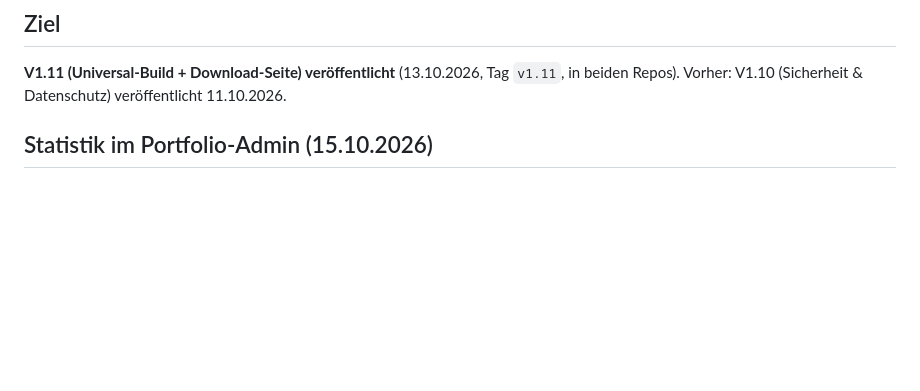
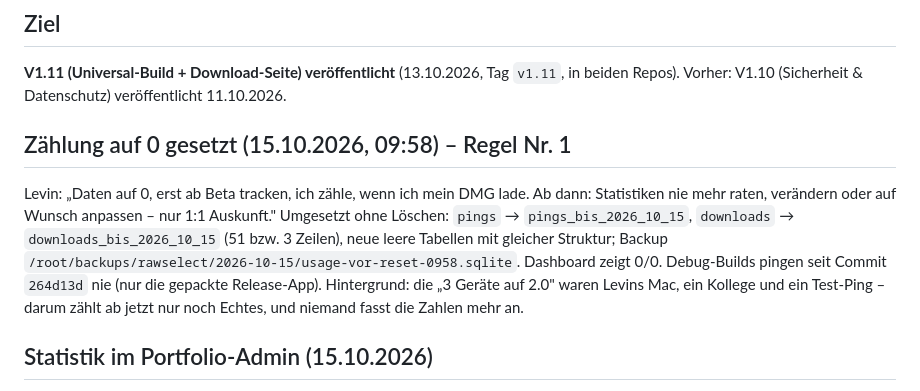
Before and after one commit to levinvfx/RAWSelect, a Markdown page: STAND.md, the part around the change. Drawn GitHub-style; blank space fills up the shorter version.

Commit message:
STAND: Zählung auf 0 gesetzt (archiviert), Regel Nr. 1
Co-Authored-By: Claude Fable 5.1 <noreply@anthropic.com>
Claude-Session: https://claude.ai/code/session_01SS92GZpSeJAQfLfZ7T4tS5

```diff
--- a/STAND.md
+++ b/STAND.md
@@ -3,6 +3,14 @@
 ## Ziel
 **V1.11 (Universal-Build + Download-Seite) veröffentlicht** (13.10.2026, Tag `v1.11`, in beiden Repos).
 Vorher: V1.10 (Sicherheit & Datenschutz) veröffentlicht 11.10.2026.
+
+## Zählung auf 0 gesetzt (15.10.2026, 09:58) – Regel Nr. 1
+Levin: „Daten auf 0, erst ab Beta tracken, ich zähle, wenn ich mein DMG lade. Ab dann: Statistiken nie mehr raten,
+verändern oder auf Wunsch anpassen – nur 1:1 Auskunft." Umgesetzt ohne Löschen: `pings` → `pings_bis_2026_10_15`,
+`downloads` → `downloads_bis_2026_10_15` (51 bzw. 3 Zeilen), neue leere Tabellen mit gleicher Struktur; Backup
+`/root/backups/rawselect/2026-10-15/usage-vor-reset-0958.sqlite`. Dashboard zeigt 0/0. Debug-Builds pingen seit
+Commit `264d13d` nie (nur die gepackte Release-App). Hintergrund: die „3 Geräte auf 2.0" waren Levins Mac, ein Kollege
+und ein Test-Ping – darum zählt ab jetzt nur noch Echtes, und niemand fasst die Zahlen mehr an.
 
 ## Statistik im Portfolio-Admin (15.10.2026)
 Levin: „mach das in mein Admin unter Insights, lösche den Link". Öffentliche `stats.php` (Token-URL) ist vom Server
```
